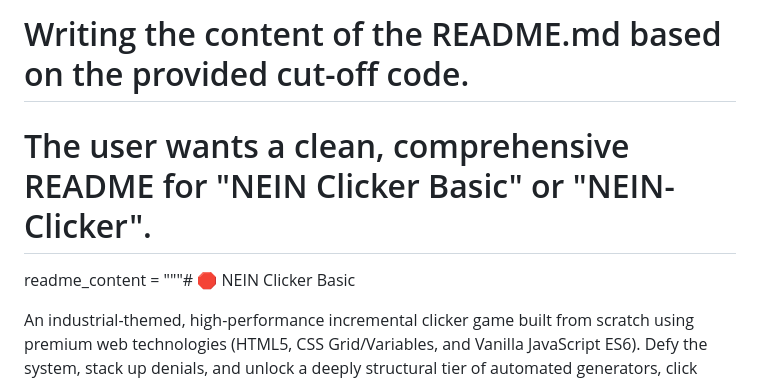
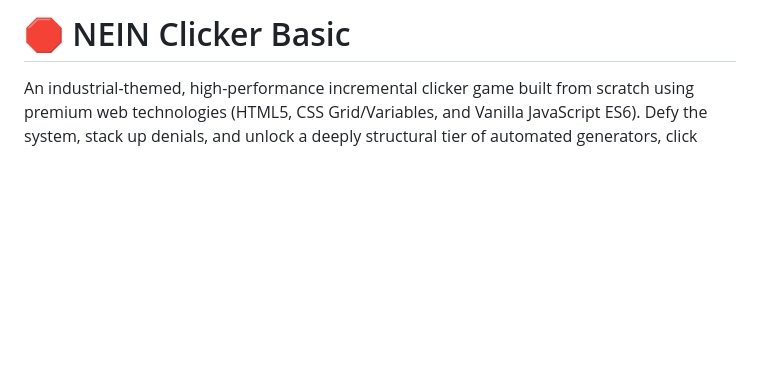
Before and after one commit to ma13vq8-gif/NEIN-Clicker, a Markdown page: README.md, the part around the change. Drawn GitHub-style; blank space fills up the shorter version.

Commit message:
Revise README for NEIN Clicker Basic
Updated the README to include a brief description of NEIN Clicker Basic.

```diff
--- a/README.md
+++ b/README.md
@@ -1,7 +1,4 @@
-# Writing the content of the README.md based on the provided cut-off code.
-# The user wants a clean, comprehensive README for "NEIN Clicker Basic" or "NEIN-Clicker".
-
-readme_content = """# 🛑 NEIN Clicker Basic
+# 🛑 NEIN Clicker Basic
 
 An industrial-themed, high-performance incremental clicker game built from scratch using premium web technologies (HTML5, CSS Grid/Variables, and Vanilla JavaScript ES6). Defy the system, stack up denials, and unlock a deeply structural tier of automated generators, click modifiers, and complex achievement paths.
 
```
